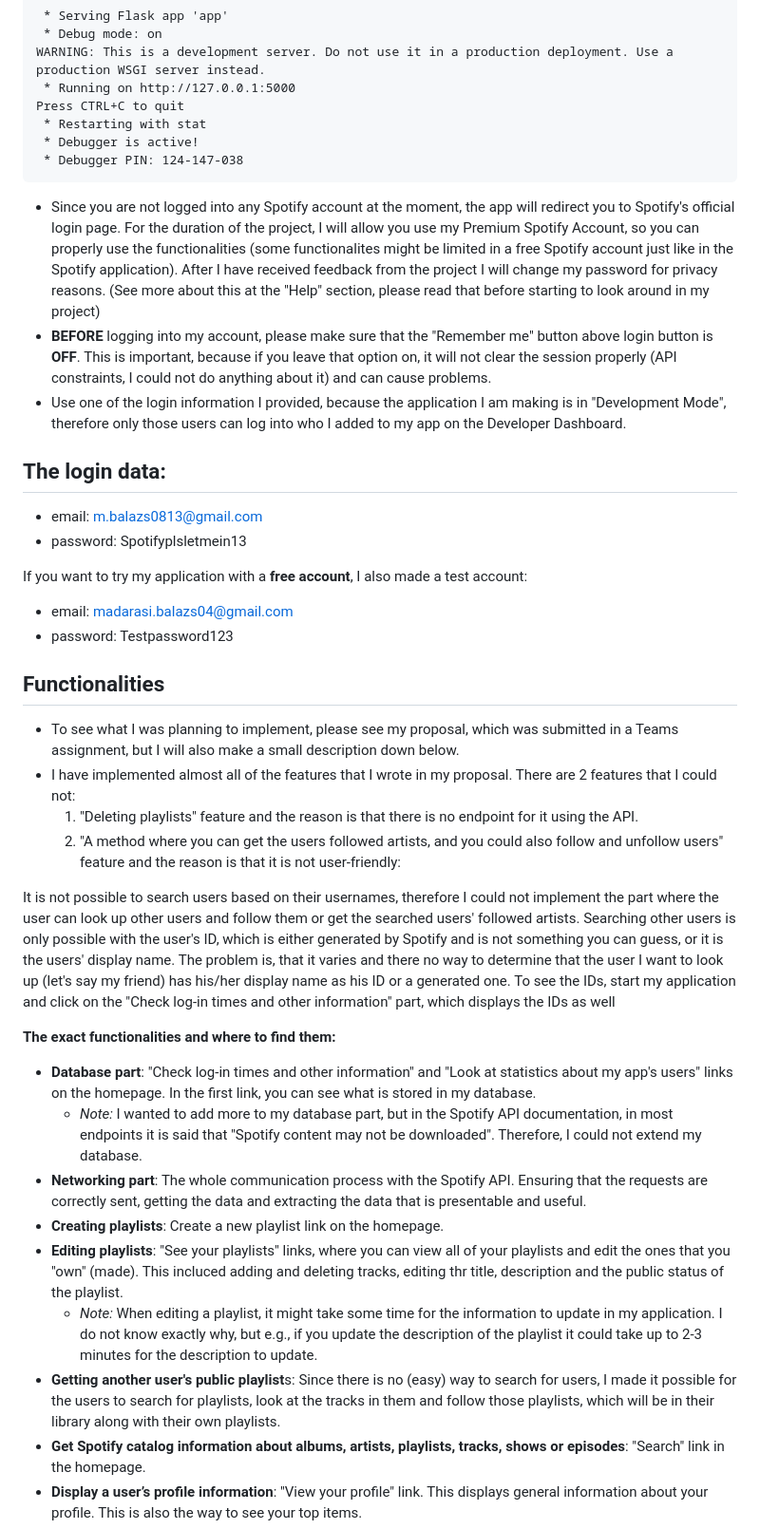
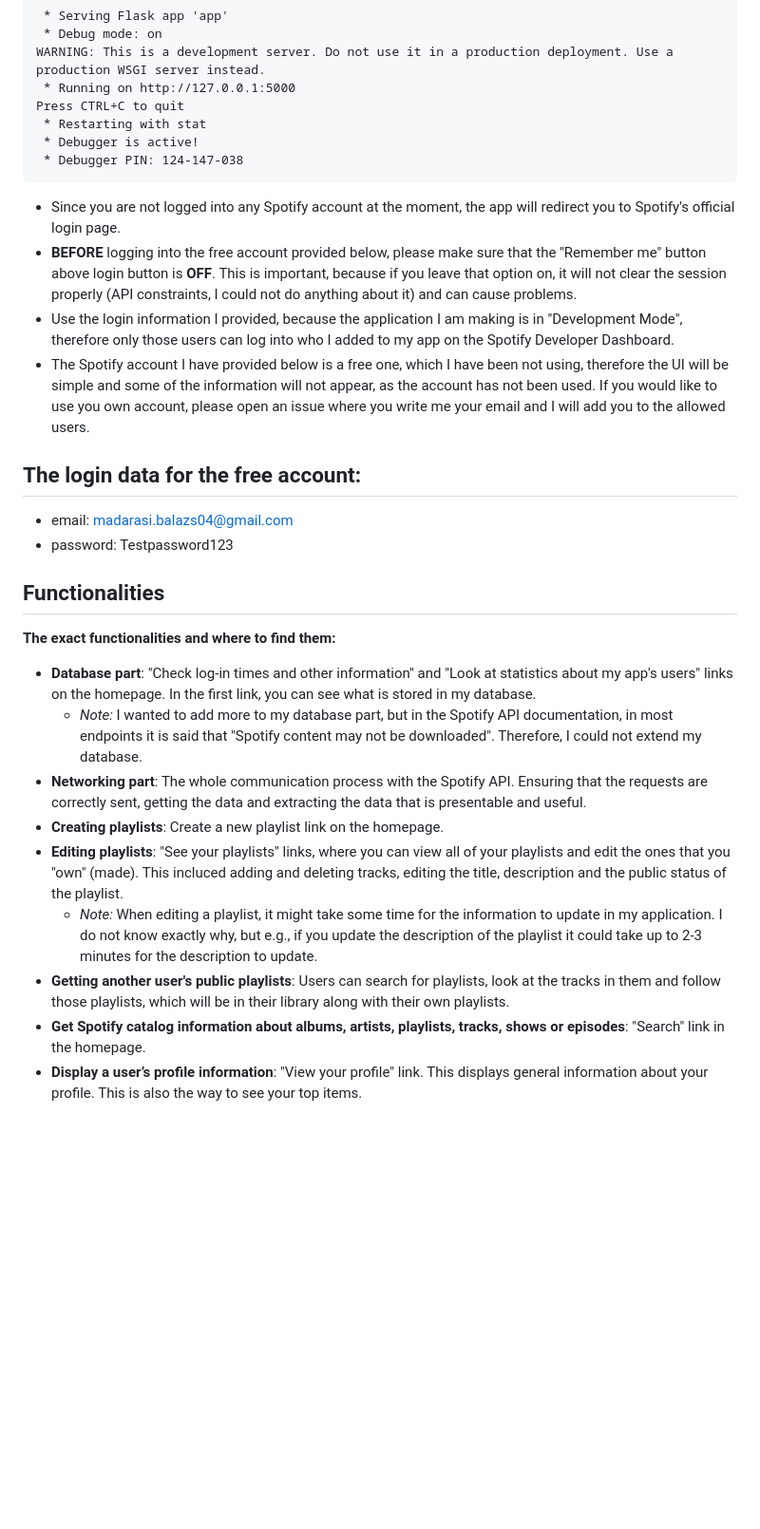
Before and after one commit to madarasibalazs/Projects, a Markdown page: Spotify_project/README.md, the part around the change printed below. Shown: that part at 95% size. Rendered like a GitHub page; blank space fills up the shorter version.

````diff
--- a/Spotify_project/README.md
+++ b/Spotify_project/README.md
@@ -45,35 +47,25 @@ Press CTRL+C to quit
  * Debugger is active!
  * Debugger PIN: 124-147-038
 ```
-* Since you are not logged into any Spotify account at the moment, the app will redirect you to Spotify's official login page. For the duration of the project, I will allow you use my Premium Spotify Account, so you can properly use the functionalities (some functionalites might be limited in a free Spotify account just like in the Spotify application). After I have received feedback from the project I will change my password for privacy reasons. (See more about this at the "Help" section, please read that before starting to look around in my project)
-* **BEFORE** logging into my account, please make sure that the "Remember me" button above login button is **OFF**. This is important, because if you leave that option on, it will not clear the session properly (API constraints, I could not do anything about it) and can cause problems.
-* Use one of the login information I provided, because the application I am making is in "Development Mode", therefore only those users can log into who I added to my app on the Developer Dashboard.
+* Since you are not logged into any Spotify account at the moment, the app will redirect you to Spotify's official login page.
+* **BEFORE** logging into the free account provided below, please make sure that the "Remember me" button above login button is **OFF**. This is important, because if you leave that option on, it will not clear the session properly (API constraints, I could not do anything about it) and can cause problems.
+* Use the login information I provided, because the application I am making is in "Development Mode", therefore only those users can log into who I added to my app on the Spotify Developer Dashboard.
+* The Spotify account I have provided below is a free one, which I have been not using, therefore the UI will be simple and some of the information will not appear, as the account has not been used. If you would like to use you own account, please open an issue where you write me your email and I will add you to the allowed users.
 
-## The login data:
-- email: m.balazs0813@gmail.com
-- password: Spotifyplsletmein13
-
-If you want to try my application with a **free account**, I also made a test account:
+## The login data for the free account:
 - email: madarasi.balazs04@gmail.com
 - password: Testpassword123
 
 ## Functionalities
-
-- To see what I was planning to implement, please see my proposal, which was submitted in a Teams assignment, but I will also make a small description down below.
-- I have implemented almost all of the features that I wrote in my proposal. There are 2 features that I could not:
-  1. "Deleting playlists" feature and the reason is that there is no endpoint for it using the API.
-  2. "A method where you can get the users followed artists, and you could also follow and unfollow users" feature and the reason is that it is not user-friendly:
-
-It is not possible to search users based on their usernames, therefore I could not implement the part where the user can look up other users and follow them or get the searched users' followed artists.  Searching other users is only possible with the user's ID, which is either generated by Spotify and is not something you can guess, or it is the users' display name. The problem is, that it varies and there no way to determine that the user I want to look up (let's say my friend) has his/her display name as his ID or a generated one. To see the IDs, start my application and click on the "Check log-in times and other information" part, which displays the IDs as well
 
 **The exact functionalities and where to find them:**
 - **Database part**: "Check log-in times and other information" and "Look at statistics about my app's users" links on the homepage. In the first link, you can see what is stored in my database.
   - *Note:* I wanted to add more to my database part, but in the Spotify API documentation, in most endpoints it is said that "Spotify content may not be downloaded". Therefore, I could not extend my database.
 - **Networking part**: The whole communication process with the Spotify API. Ensuring that the requests are correctly sent, getting the data and extracting the data that is presentable and useful.
 - **Creating playlists**: Create a new playlist link on the homepage.
-- **Editing playlists**: "See your playlists" links, where you can view all of your playlists and edit the ones that you "own" (made). This incluced adding and deleting tracks, editing thr title, description and the public status of the playlist.
+- **Editing playlists**: "See your playlists" links, where you can view all of your playlists and edit the ones that you "own" (made). This incluced adding and deleting tracks, editing the title, description and the public status of the playlist.
   - *Note:* When editing a playlist, it might take some time for the information to update in my application. I do not know exactly why, but e.g., if you update the description of the playlist it could take up to 2-3 minutes for the description to update.
-- **Getting another user's public playlist**s: Since there is no (easy) way to search for users, I made it possible for the users to search for playlists, look at the tracks in them and follow those playlists, which will be in their library along with their own playlists.
+- **Getting another user's public playlists**: Users can search for playlists, look at the tracks in them and follow those playlists, which will be in their library along with their own playlists.
 - **Get Spotify catalog information about albums, artists, playlists, tracks, shows or episodes**: "Search" link in the homepage.
 - **Display a user’s profile information**: "View your profile" link. This displays general information about your profile. This is also the way to see your top items.
 - **Get the top items (artists and tracks) of the user**: "View your profile" link and then "View your top items" link. This will display your top 10 tracks and artists.
````
Also changed, not shown: other parts of Spotify_project/README.md (+12 -29 lines).
